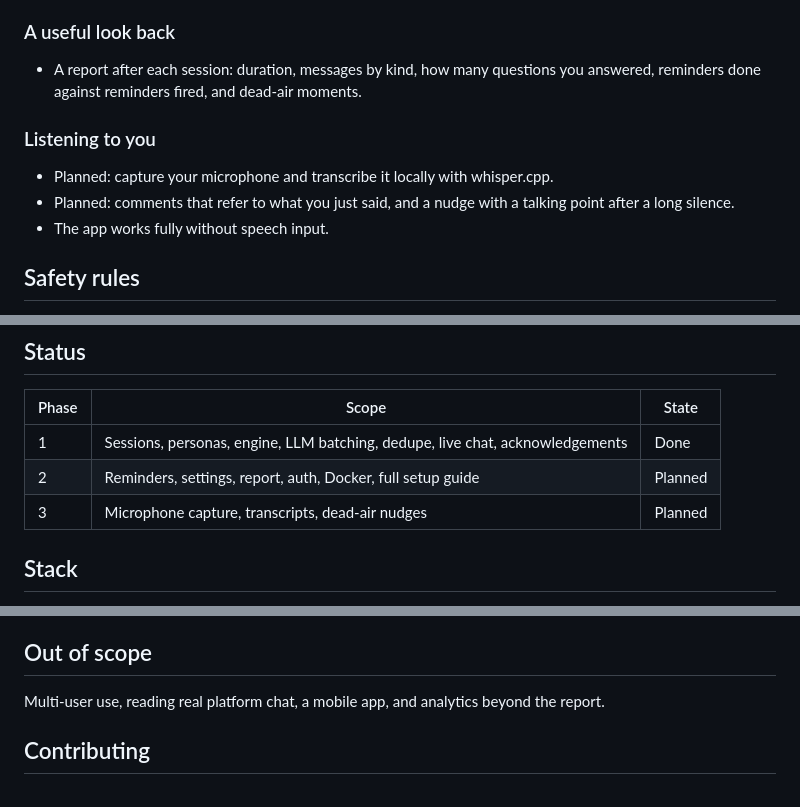
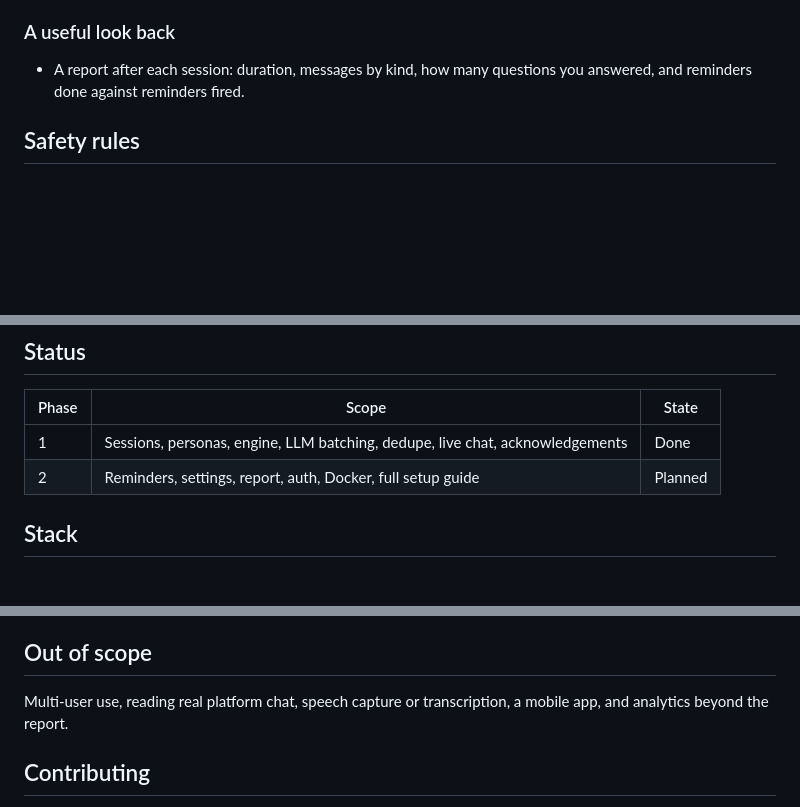
Before and after one commit to snachodog/greenroom, a Markdown page: README.md, 3 parts joined by grey strips. Drawn GitHub-style; blank space fills up the shorter version.

Commit message:
docs: drop phase 3 and speech features from spec and readme

```diff
--- a/README.md
+++ b/README.md
@@ -23,12 +23,7 @@ Talking to an empty chat is hard to practice. Greenroom gives you a realistic au
 - Each reminder has Done and Snooze. Every reminder and its outcome is logged.
 
 ### A useful look back
-- A report after each session: duration, messages by kind, how many questions you answered, reminders done against reminders fired, and dead-air moments.
-
-### Listening to you
-- Planned: capture your microphone and transcribe it locally with whisper.cpp.
-- Planned: comments that refer to what you just said, and a nudge with a talking point after a long silence.
-- The app works fully without speech input.
+- A report after each session: duration, messages by kind, how many questions you answered, and reminders done against reminders fired.
 
 ## Safety rules
 - No writes to any streaming platform.
@@ -42,7 +37,6 @@ Talking to an empty chat is hard to practice. Greenroom gives you a realistic au
 |-------|-------|-------|
 | 1 | Sessions, personas, engine, LLM batching, dedupe, live chat, acknowledgements | Done |
 | 2 | Reminders, settings, report, auth, Docker, full setup guide | Planned |
-| 3 | Microphone capture, transcripts, dead-air nudges | Planned |
 
 ## Stack
 
@@ -72,7 +66,7 @@ The app does not read `.env` by itself. Export the values, or start it with `npx
 
 ## Out of scope
 
-Multi-user use, reading real platform chat, a mobile app, and analytics beyond the report.
+Multi-user use, reading real platform chat, speech capture or transcription, a mobile app, and analytics beyond the report.
 
 ## Contributing
 
```
Also changed, not shown: spec.md (+3 -7 lines).
